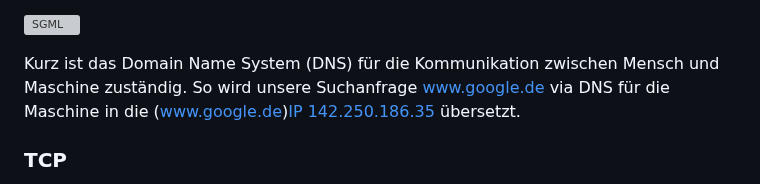
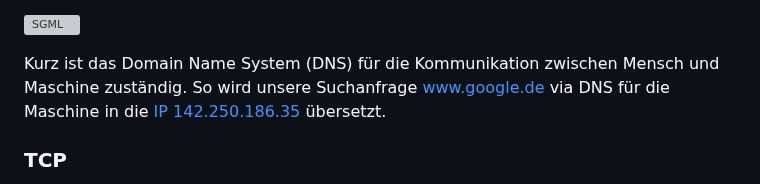
Before and after one commit to Classmaterial-Kruess/HTML-CSS, a Markdown page: README-HTML.md, the part around the change. Rendered like a GitHub page; grey boxes are pictures that could not be loaded.

```diff
--- a/README-HTML.md
+++ b/README-HTML.md
@@ -59,7 +59,7 @@ Warum ein Server eine statische IP-Adresse verwenden sollte, ist eigl ganz schne
 
 ![SGML](./images/charTOip.png)
 
-Kurz ist das Domain Name System (DNS) für die Kommunikation zwischen Mensch und Maschine zuständig. So wird unsere Suchanfrage www.google.de via DNS für die Maschine in die (www.google.de)[IP 142.250.186.35](142.250.186.35) übersetzt.
+Kurz ist das Domain Name System (DNS) für die Kommunikation zwischen Mensch und Maschine zuständig. So wird unsere Suchanfrage www.google.de via DNS für die Maschine in die [IP 142.250.186.35](142.250.186.35) übersetzt.
 
 ### TCP
 
```
